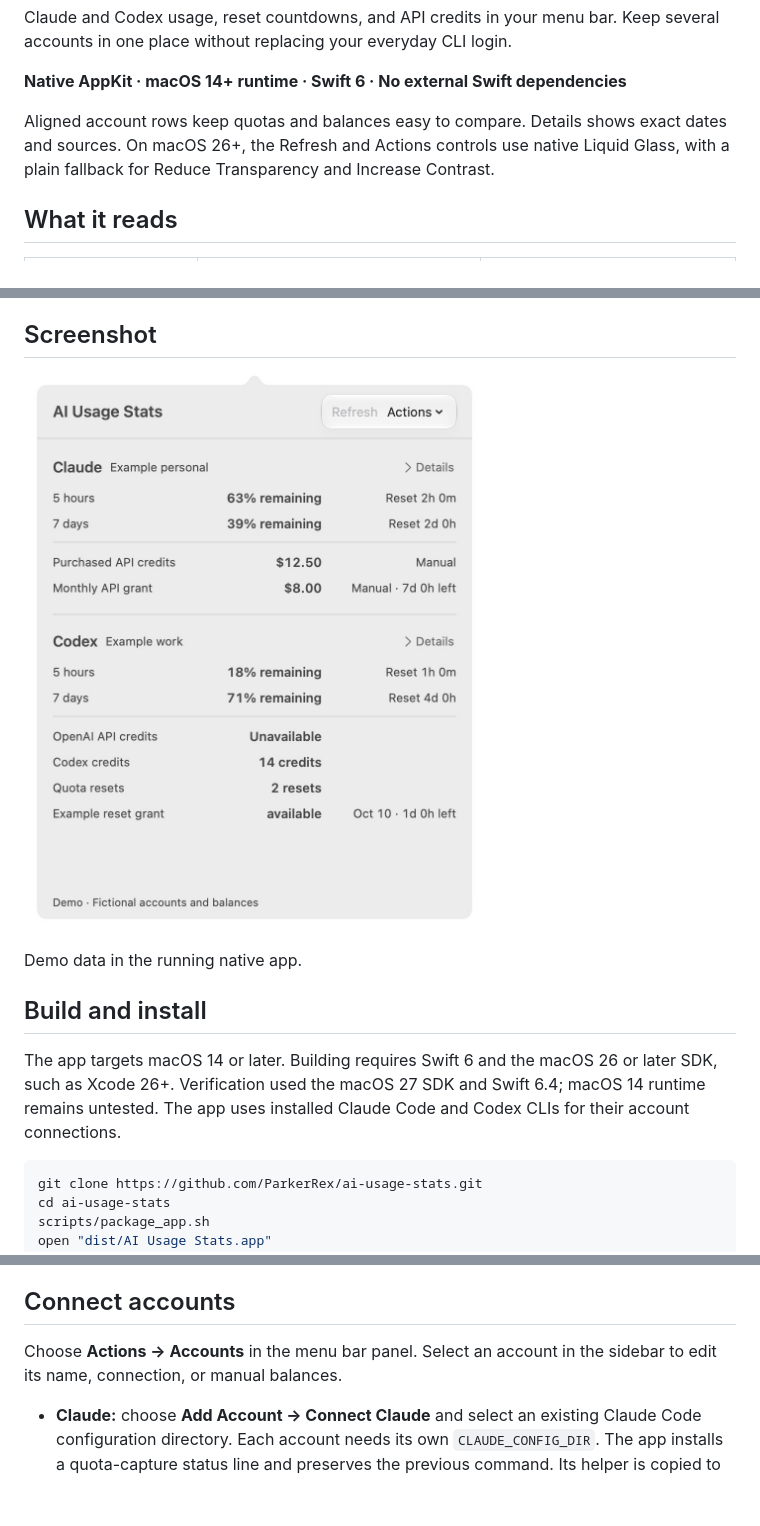
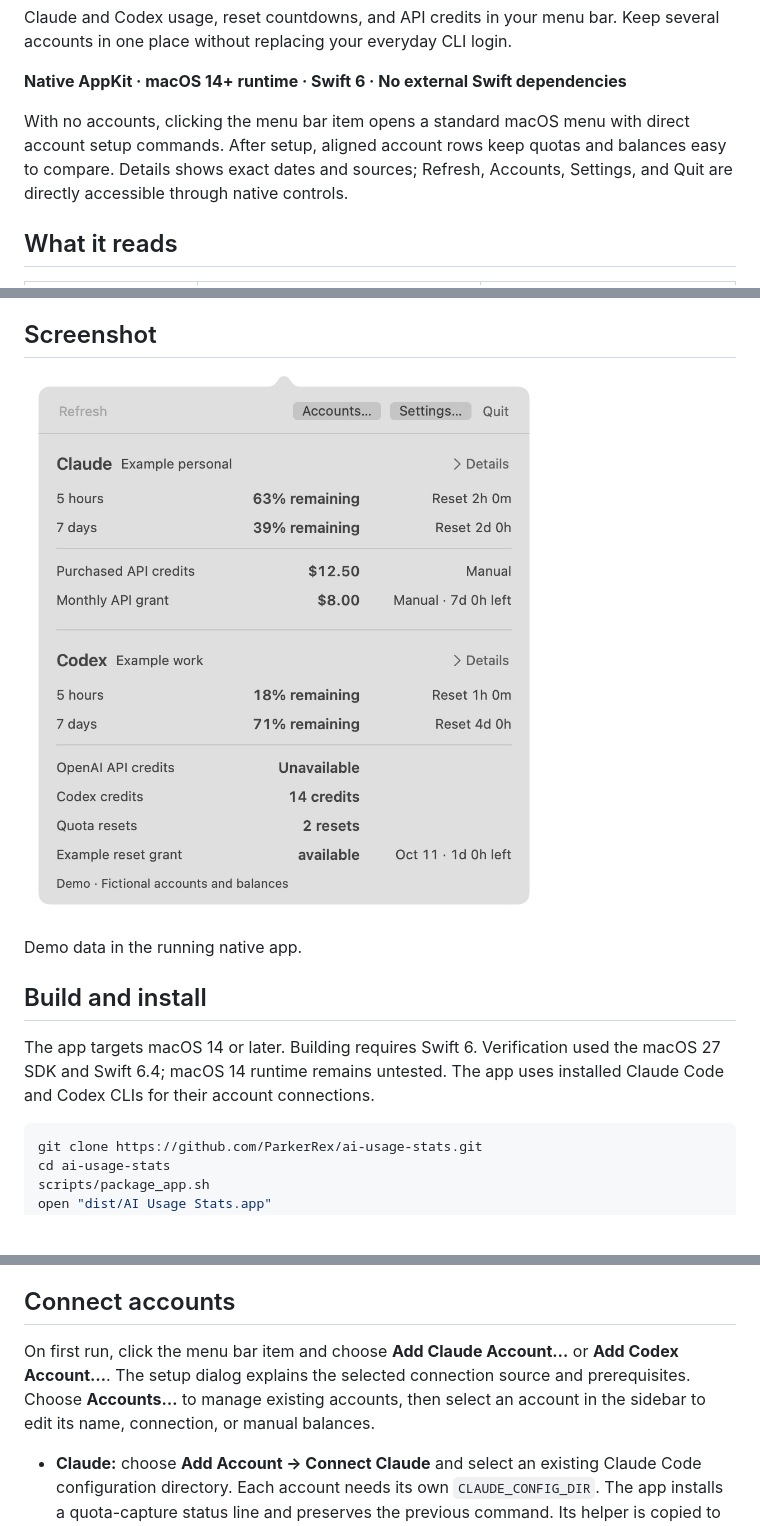
Before and after one commit to Little-AI-Company/little-limits, a Markdown page: README.md, 3 parts joined by grey strips. Drawn GitHub-style; pictures changed too: assets/screenshots/usage-overview.png (added); blank space fills up the shorter version.

Commit message:
fix: use a native menu for first-run account setup (#1)

````diff
--- a/README.md
+++ b/README.md
@@ -4,7 +4,7 @@ Claude and Codex usage, reset countdowns, and API credits in your menu bar. Keep
 
 **Native AppKit · macOS 14+ runtime · Swift 6 · No external Swift dependencies**
 
-Aligned account rows keep quotas and balances easy to compare. Details shows exact dates and sources. On macOS 26+, the Refresh and Actions controls use native Liquid Glass, with a plain fallback for Reduce Transparency and Increase Contrast.
+With no accounts, clicking the menu bar item opens a standard macOS menu with direct account setup commands. After setup, aligned account rows keep quotas and balances easy to compare. Details shows exact dates and sources; Refresh, Accounts, Settings, and Quit are directly accessible through native controls.
 
 ## What it reads
 
@@ -19,13 +19,13 @@ Subscription limits, API money, and Codex credit units stay separate. Missing re
 
 ## Screenshot
 
-<a href="assets/screenshots/menu-bar.png"><img src="assets/screenshots/menu-bar.png" alt="AI Usage Stats menu bar panel showing demo Claude and Codex accounts" width="520"></a>
+<a href="assets/screenshots/usage-overview.png"><img src="assets/screenshots/usage-overview.png" alt="AI Usage Stats menu bar panel showing demo Claude and Codex accounts" width="520"></a>
 
 Demo data in the running native app.
 
 ## Build and install
 
-The app targets macOS 14 or later. Building requires Swift 6 and the macOS 26 or later SDK, such as Xcode 26+. Verification used the macOS 27 SDK and Swift 6.4; macOS 14 runtime remains untested. The app uses installed Claude Code and Codex CLIs for their account connections.
+The app targets macOS 14 or later. Building requires Swift 6. Verification used the macOS 27 SDK and Swift 6.4; macOS 14 runtime remains untested. The app uses installed Claude Code and Codex CLIs for their account connections.
 
 ```sh
 git clone https://github.com/ParkerRex/ai-usage-stats.git
@@ -40,7 +40,7 @@ Packaging produces an ad hoc signed app and ZIP for local use. Public downloads
 
 ## Connect accounts
 
-Choose **Actions → Accounts** in the menu bar panel. Select an account in the sidebar to edit its name, connection, or manual balances.
+On first run, click the menu bar item and choose **Add Claude Account…** or **Add Codex Account…**. The setup dialog explains the selected connection source and prerequisites. Choose **Accounts…** to manage existing accounts, then select an account in the sidebar to edit its name, connection, or manual balances.
 
 - **Claude:** choose **Add Account → Connect Claude** and select an existing Claude Code configuration directory. Each account needs its own `CLAUDE_CONFIG_DIR`. The app installs a quota-capture status line and preserves the previous command. Its helper is copied to Application Support, so moving the app does not break that command. Usage appears after a new Claude response.
 - **Claude API credits:** select the Claude account, choose **Connect API Credits**, sign in to the official Console, and choose the organization. Purchased balances and promotional grants are separate from Claude subscription quota.
````
Also changed, not shown: docs/NATIVE-DESIGN.md (+17 -11 lines), docs/VALIDATION.md (+45 -0 lines), docs/design/flyout-review.md (added, +86 -0 lines), assets/design/flyout-before.png (added), assets/design/flyout-configured-validation.png (added), assets/design/flyout-menu-validation.png (added), 3 other files.
